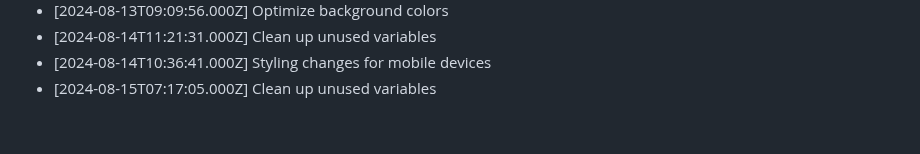
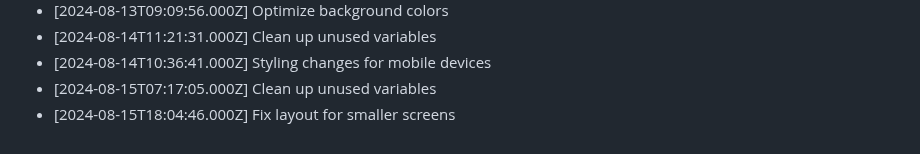
Before and after one commit to harshitj183/TruthandDareGAMEWEB, a Markdown page: PROGRESS.md, the part around the change. Drawn GitHub-style.

Commit message:
Fix layout for smaller screens

```diff
--- a/PROGRESS.md
+++ b/PROGRESS.md
@@ -90,3 +90,4 @@
 - [2024-08-14T11:21:31.000Z] Clean up unused variables
 - [2024-08-14T10:36:41.000Z] Styling changes for mobile devices
 - [2024-08-15T07:17:05.000Z] Clean up unused variables
+- [2024-08-15T18:04:46.000Z] Fix layout for smaller screens
```
